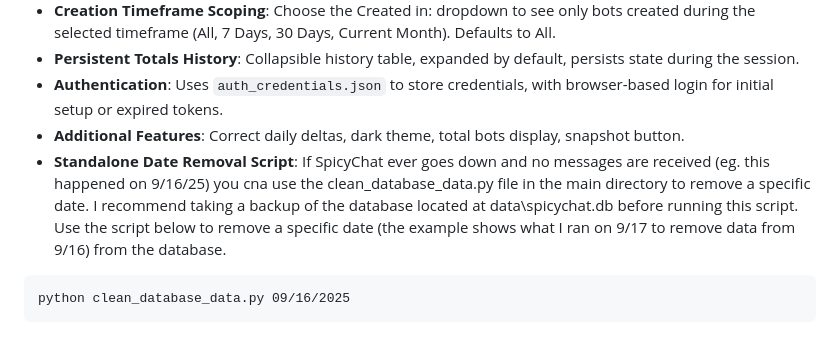
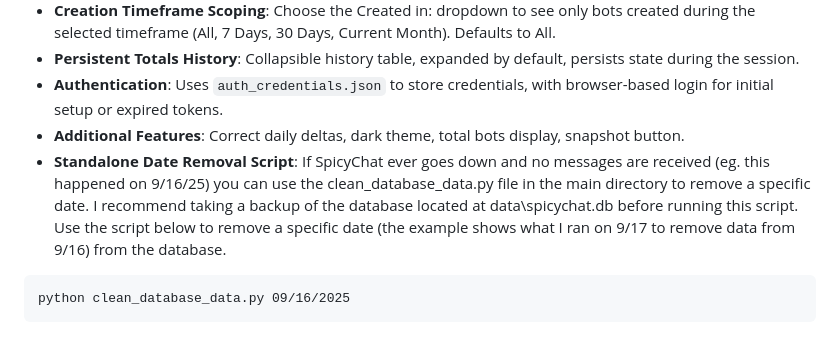
Before and after one commit to IxalonDarkstone/spicychat-analytics-dashboard, a Markdown page: README.md, the part around the change. Drawn GitHub-style.

````diff
--- a/README.md
+++ b/README.md
@@ -78,7 +78,7 @@ spicychat-analytics-dashboard/
 - **Persistent Totals History**: Collapsible history table, expanded by default, persists state during the session.
 - **Authentication**: Uses `auth_credentials.json` to store credentials, with browser-based login for initial setup or expired tokens.
 - **Additional Features**: Correct daily deltas, dark theme, total bots display, snapshot button.
-- **Standalone Date Removal Script**: If SpicyChat ever goes down and no messages are received (eg. this happened on 9/16/25) you cna use the clean_database_data.py file in the main directory to remove a specific date. I recommend taking a backup of the database located at data\spicychat.db before running this script. Use the script below to remove a specific date (the example shows what I ran on 9/17 to remove data from 9/16) from the database.
+- **Standalone Date Removal Script**: If SpicyChat ever goes down and no messages are received (eg. this happened on 9/16/25) you can use the clean_database_data.py file in the main directory to remove a specific date. I recommend taking a backup of the database located at data\spicychat.db before running this script. Use the script below to remove a specific date (the example shows what I ran on 9/17 to remove data from 9/16) from the database.
 ```
 python clean_database_data.py 09/16/2025
 ```
````
